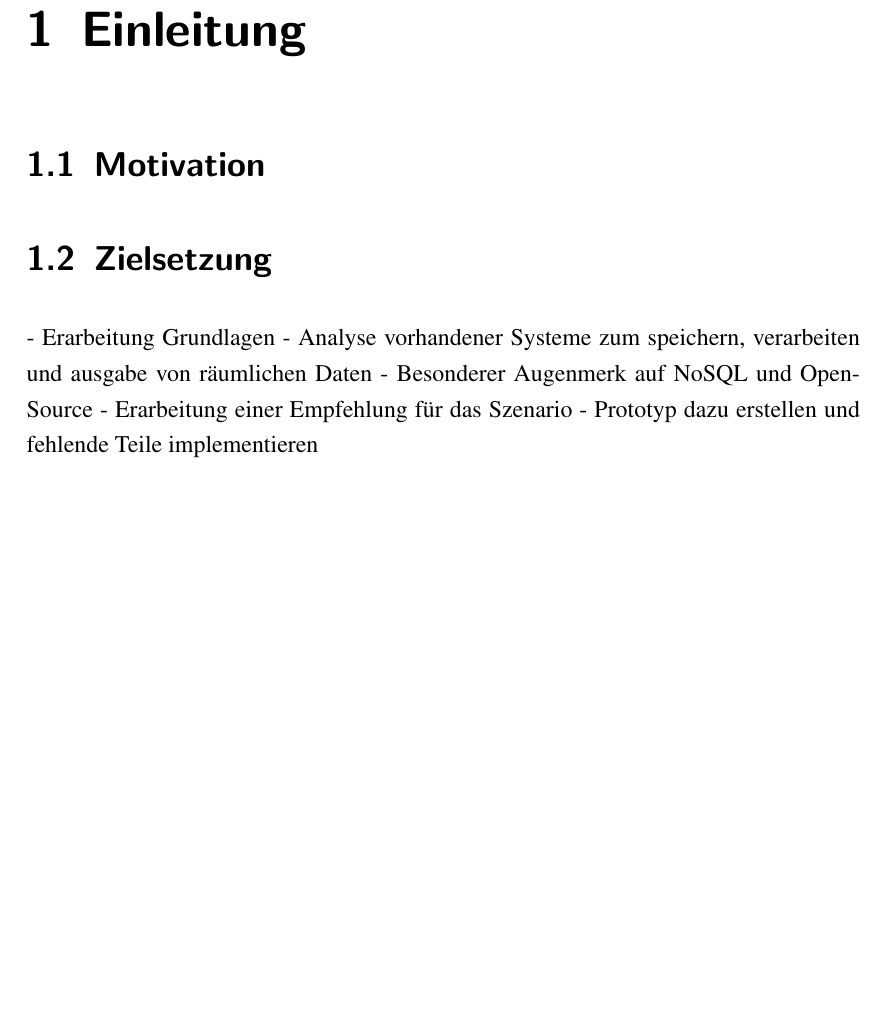
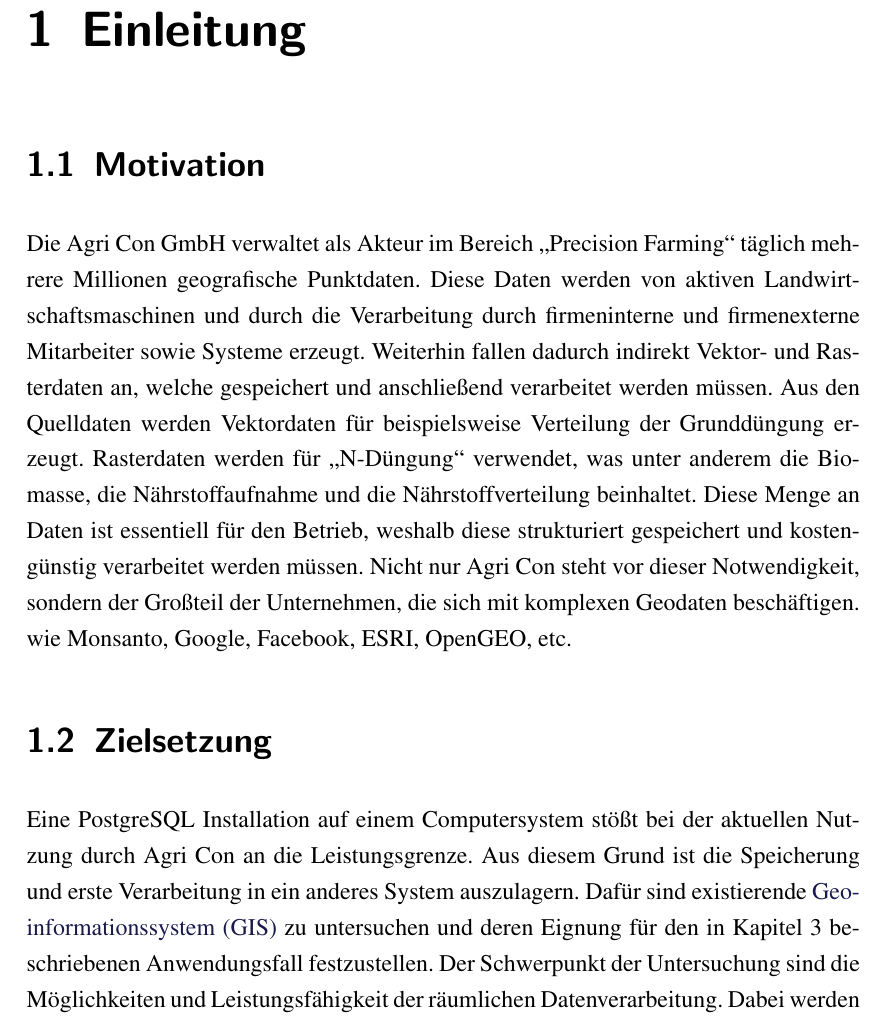
Before and after one commit to TBoonX/masterthesis, a LaTeX thesis (Thesis.tex, which reads Inhalt/Kapitel/Einleitung.tex): part of page 12 of 24 before the commit and part of page 12 of 25 after it, cut so that both start at the same text, the shorter picture padded with empty space. The pictures show the PDF file Thesis.pdf that the author committed with the source.

Commit message:
Einleitung grob erstellt

```diff
--- a/Inhalt/Kapitel/Einleitung.tex
+++ b/Inhalt/Kapitel/Einleitung.tex
@@ -3,12 +3,12 @@
 
 \section{Motivation}
 
-
+Die Agri Con GmbH verwaltet als Akteur im Bereich \glqq Precision Farming\grqq\ täglich mehrere Millionen geografische Punktdaten. Diese Daten werden von aktiven Landwirtschaftsmaschinen und durch die Verarbeitung durch firmeninterne und firmenexterne Mitarbeiter sowie Systeme erzeugt. Weiterhin fallen dadurch indirekt Vektor- und Rasterdaten an, welche gespeichert und anschließend verarbeitet werden müssen.
+Aus den Quelldaten werden Vektordaten für beispielsweise Verteilung der Grunddüngung erzeugt. Rasterdaten werden für \glqq N-Düngung\grqq\  verwendet, was unter anderem die Biomasse, die Nährstoffaufnahme und die Nährstoffverteilung beinhaltet.
+Diese Menge an Daten ist essentiell für den Betrieb, weshalb diese strukturiert gespeichert und kostengünstig verarbeitet werden müssen. Nicht nur Agri Con steht vor dieser Notwendigkeit, sondern der Großteil der Unternehmen, die sich mit komplexen Geodaten beschäftigen. wie Monsanto, Google, Facebook, ESRI, OpenGEO, etc.
 
 
 \section{Zielsetzung}
-- Erarbeitung Grundlagen
-- Analyse vorhandener Systeme zum speichern, verarbeiten und ausgabe von räumlichen Daten
-- Besonderer Augenmerk auf NoSQL und OpenSource
-- Erarbeitung einer Empfehlung für das Szenario
-- Prototyp dazu erstellen und fehlende Teile implementieren
+Eine PostgreSQL Installation auf einem Computersystem stößt bei der aktuellen Nutzung durch Agri Con an die Leistungsgrenze.
+Aus diesem Grund ist die Speicherung und erste Verarbeitung in ein anderes System auszulagern.
+Dafür sind existierende \Gls{gis} zu untersuchen und deren Eignung für den in Kapitel 3 beschriebenen Anwendungsfall festzustellen. Der Schwerpunkt der Untersuchung sind die Möglichkeiten und Leistungsfähigkeit der räumlichen Datenverarbeitung.
```
Also changed, not shown: Header/Abkuerzungen.tex (+2 -0 lines), Header/Pakete.tex (+1 -0 lines), Thesis.pdf, Inhalt/Kapitel/Einleitung.tex (11 more changed lines).
